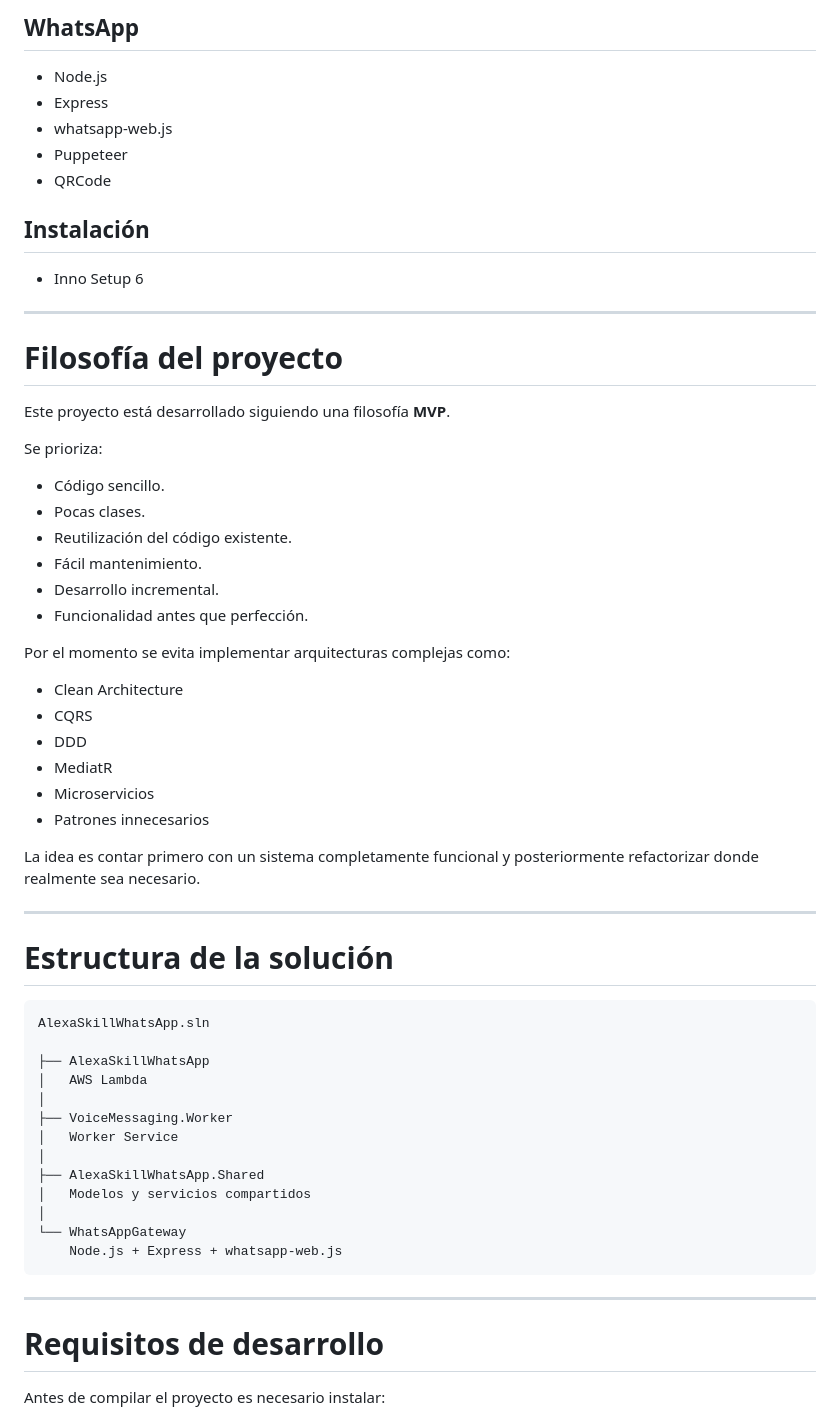
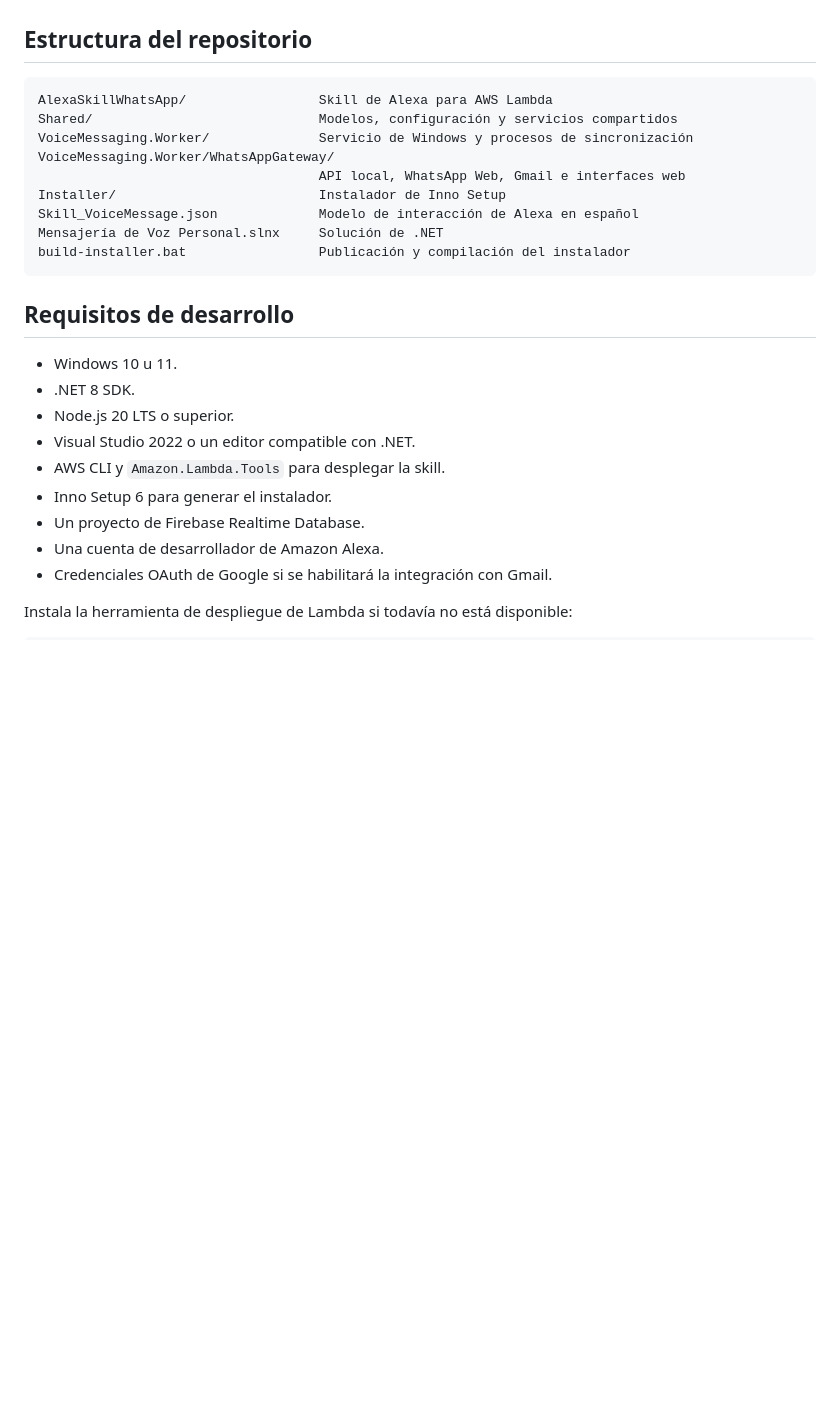
Before and after one commit to ZaiberZ/MensajeriaDeVozPersonal, a Markdown page: README.md, the part around one of its changes. Drawn GitHub-style; blank space fills up the shorter version.

````diff
--- a/README.md
+++ b/README.md
@@ -77,64 +45,28 @@ Nota importante: una vez autenticado y probado el flujo, el usuario final no deb
-## WhatsApp
-
-* Node.js
-* Express
-* whatsapp-web.js
-* Puppeteer
-* QRCode
-
-## Instalación
-
-* Inno Setup 6
-
----
-
-# Filosofía del proyecto
-
-Este proyecto está desarrollado siguiendo una filosofía **MVP**.
-
-Se prioriza:
-
-* Código sencillo.
-* Pocas clases.
-* Reutilización del código existente.
-* Fácil mantenimiento.
-* Desarrollo incremental.
-* Funcionalidad antes que perfección.
-
-Por el momento se evita implementar arquitecturas complejas como:
-
-* Clean Architecture
-* CQRS
-* DDD
-* MediatR
-* Microservicios
-* Patrones innecesarios
-
-La idea es contar primero con un sistema completamente funcional y posteriormente refactorizar donde realmente sea necesario.
-
----
-
-# Estructura de la solución
+## Estructura del repositorio
 
 ```text
-AlexaSkillWhatsApp.sln
-
-├── AlexaSkillWhatsApp
-│   AWS Lambda
-│
-├── VoiceMessaging.Worker
-│   Worker Service
-│
-├── AlexaSkillWhatsApp.Shared
-│   Modelos y servicios compartidos
-│
-└── WhatsAppGateway
-    Node.js + Express + whatsapp-web.js
+AlexaSkillWhatsApp/                 Skill de Alexa para AWS Lambda
+Shared/                             Modelos, configuración y servicios compartidos
+VoiceMessaging.Worker/              Servicio de Windows y procesos de sincronización
+VoiceMessaging.Worker/WhatsAppGateway/
+                                    API local, WhatsApp Web, Gmail e interfaces web
+Installer/                          Instalador de Inno Setup
+Skill_VoiceMessage.json             Modelo de interacción de Alexa en español
+Mensajería de Voz Personal.slnx     Solución de .NET
+build-installer.bat                 Publicación y compilación del instalador
 ```
 
----
+## Requisitos de desarrollo
 
-# Requisitos de desarrollo
+- Windows 10 u 11.
+- .NET 8 SDK.
+- Node.js 20 LTS o superior.
+- Visual Studio 2022 o un editor compatible con .NET.
+- AWS CLI y `Amazon.Lambda.Tools` para desplegar la skill.
+- Inno Setup 6 para generar el instalador.
+- Un proyecto de Firebase Realtime Database.
+- Una cuenta de desarrollador de Amazon Alexa.
+- Credenciales OAuth de Google si se habilitará la integración con Gmail.
 
-Antes de compilar el proyecto es necesario instalar:
+Instala la herramienta de despliegue de Lambda si todavía no está disponible:
 
````
Also changed, not shown: other parts of README.md (+119 -121 lines).
